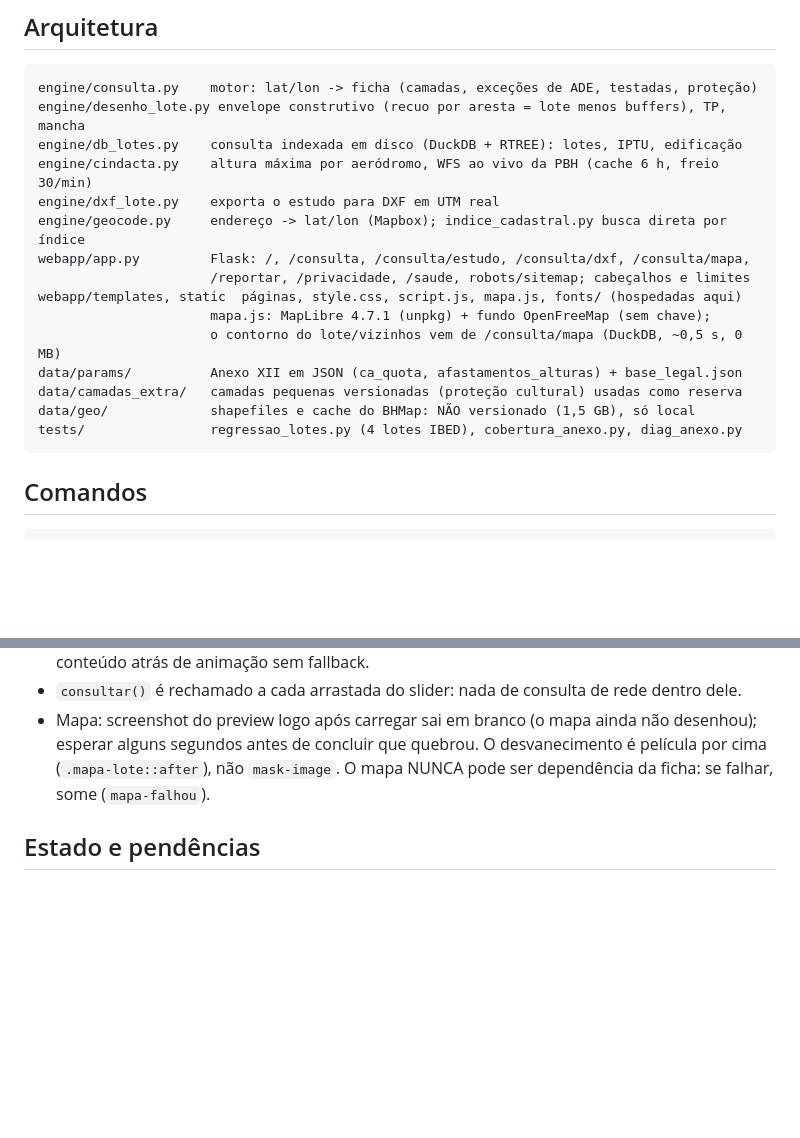
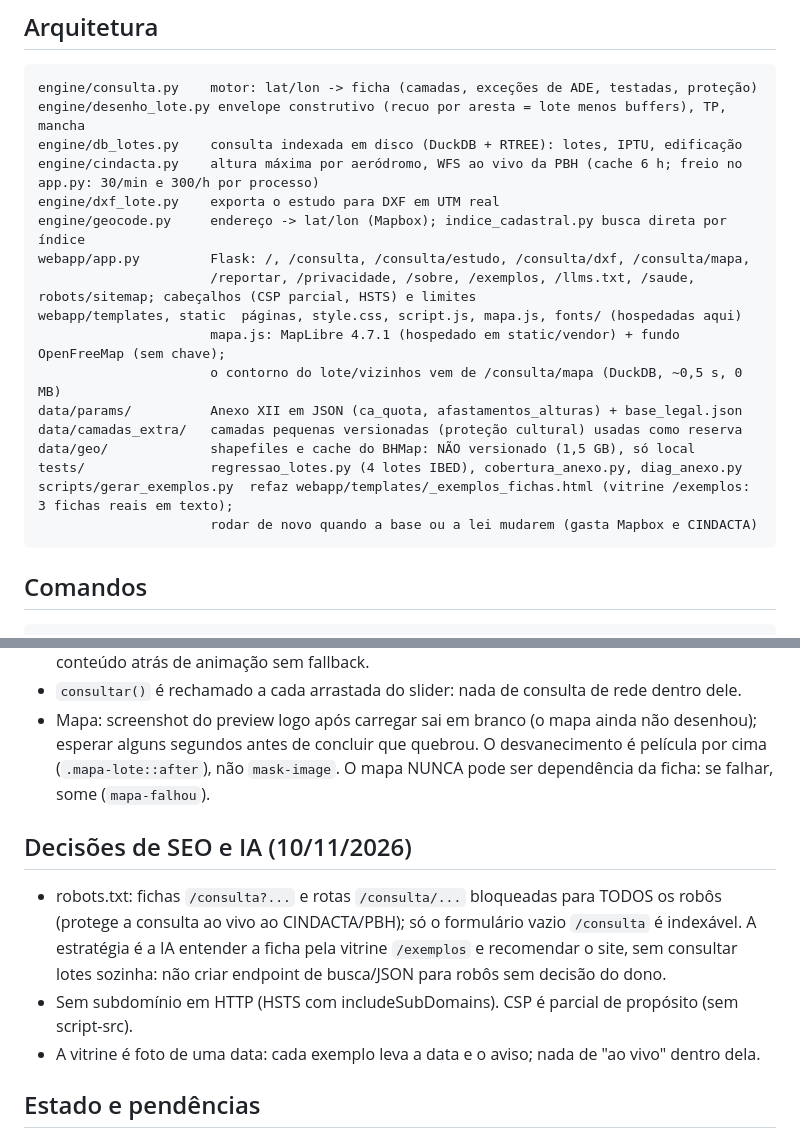
Before and after one commit to art824/gabarito-bh, a Markdown page: CLAUDE.md, 2 parts joined by grey strips. Drawn GitHub-style; blank space fills up the shorter version.

Commit message:
CLAUDE.md: rotas novas, freio do CINDACTA, decisoes de SEO e IA
Co-Authored-By: Claude Sonnet 5.5 <noreply@anthropic.com>

````diff
--- a/CLAUDE.md
+++ b/CLAUDE.md
@@ -33,18 +33,20 @@ só que o comando tenha rodado.
 engine/consulta.py    motor: lat/lon -> ficha (camadas, exceções de ADE, testadas, proteção)
 engine/desenho_lote.py envelope construtivo (recuo por aresta = lote menos buffers), TP, mancha
 engine/db_lotes.py    consulta indexada em disco (DuckDB + RTREE): lotes, IPTU, edificação
-engine/cindacta.py    altura máxima por aeródromo, WFS ao vivo da PBH (cache 6 h, freio 30/min)
+engine/cindacta.py    altura máxima por aeródromo, WFS ao vivo da PBH (cache 6 h; freio no app.py: 30/min e 300/h por processo)
 engine/dxf_lote.py    exporta o estudo para DXF em UTM real
 engine/geocode.py     endereço -> lat/lon (Mapbox); indice_cadastral.py busca direta por índice
 webapp/app.py         Flask: /, /consulta, /consulta/estudo, /consulta/dxf, /consulta/mapa,
-                      /reportar, /privacidade, /saude, robots/sitemap; cabeçalhos e limites
+                      /reportar, /privacidade, /sobre, /exemplos, /llms.txt, /saude, robots/sitemap; cabeçalhos (CSP parcial, HSTS) e limites
 webapp/templates, static  páginas, style.css, script.js, mapa.js, fonts/ (hospedadas aqui)
-                      mapa.js: MapLibre 4.7.1 (unpkg) + fundo OpenFreeMap (sem chave);
+                      mapa.js: MapLibre 4.7.1 (hospedado em static/vendor) + fundo OpenFreeMap (sem chave);
                       o contorno do lote/vizinhos vem de /consulta/mapa (DuckDB, ~0,5 s, 0 MB)
 data/params/          Anexo XII em JSON (ca_quota, afastamentos_alturas) + base_legal.json
 data/camadas_extra/   camadas pequenas versionadas (proteção cultural) usadas como reserva
 data/geo/             shapefiles e cache do BHMap: NÃO versionado (1,5 GB), só local
 tests/                regressao_lotes.py (4 lotes IBED), cobertura_anexo.py, diag_anexo.py
+scripts/gerar_exemplos.py  refaz webapp/templates/_exemplos_fichas.html (vitrine /exemplos: 3 fichas reais em texto);
+                      rodar de novo quando a base ou a lei mudarem (gasta Mapbox e CINDACTA)
 ```
 
 ## Comandos
@@ -83,6 +85,13 @@ Token Mapbox em `.env` (`MAPBOX_TOKEN=...`), nunca versionado.
   (`.mapa-lote::after`), não `mask-image`. O mapa NUNCA pode ser dependência da ficha: se falhar,
   some (`mapa-falhou`).
 
+## Decisões de SEO e IA (10/11/2026)
+- robots.txt: fichas `/consulta?...` e rotas `/consulta/...` bloqueadas para TODOS os robôs (protege a consulta ao vivo ao
+  CINDACTA/PBH); só o formulário vazio `/consulta` é indexável. A estratégia é a IA entender a ficha pela vitrine `/exemplos`
+  e recomendar o site, sem consultar lotes sozinha: não criar endpoint de busca/JSON para robôs sem decisão do dono.
+- Sem subdomínio em HTTP (HSTS com includeSubDomains). CSP é parcial de propósito (sem script-src).
+- A vitrine é foto de uma data: cada exemplo leva a data e o aviso; nada de "ao vivo" dentro dela.
+
 ## Estado e pendências
 Ver `docs/visao_e_plano.md` (fases) e as notas privadas do Arthur. Pontos técnicos abertos:
 ligar a APP (exige plano pago ou camada menor), limite por IP nas rotas pesadas, legendas
````
